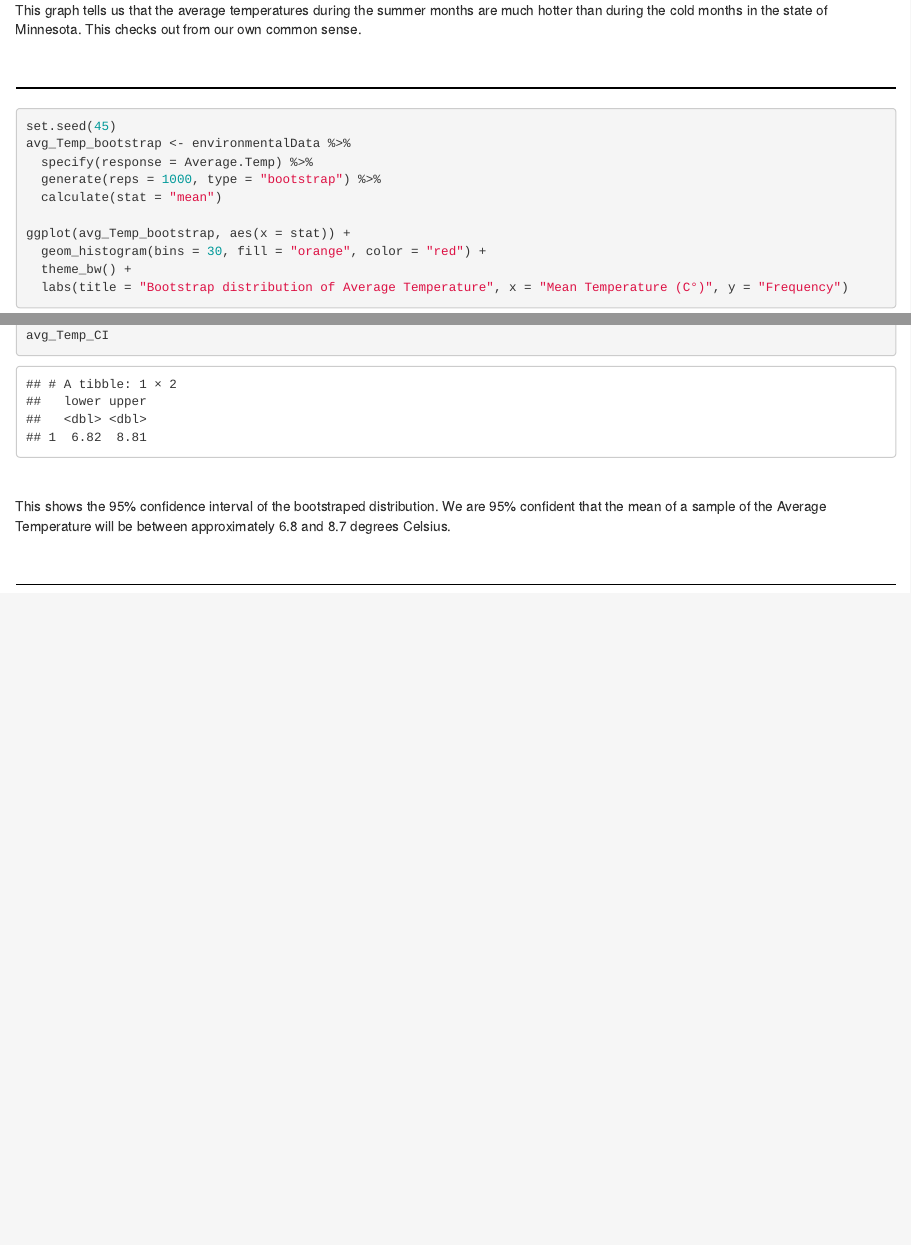
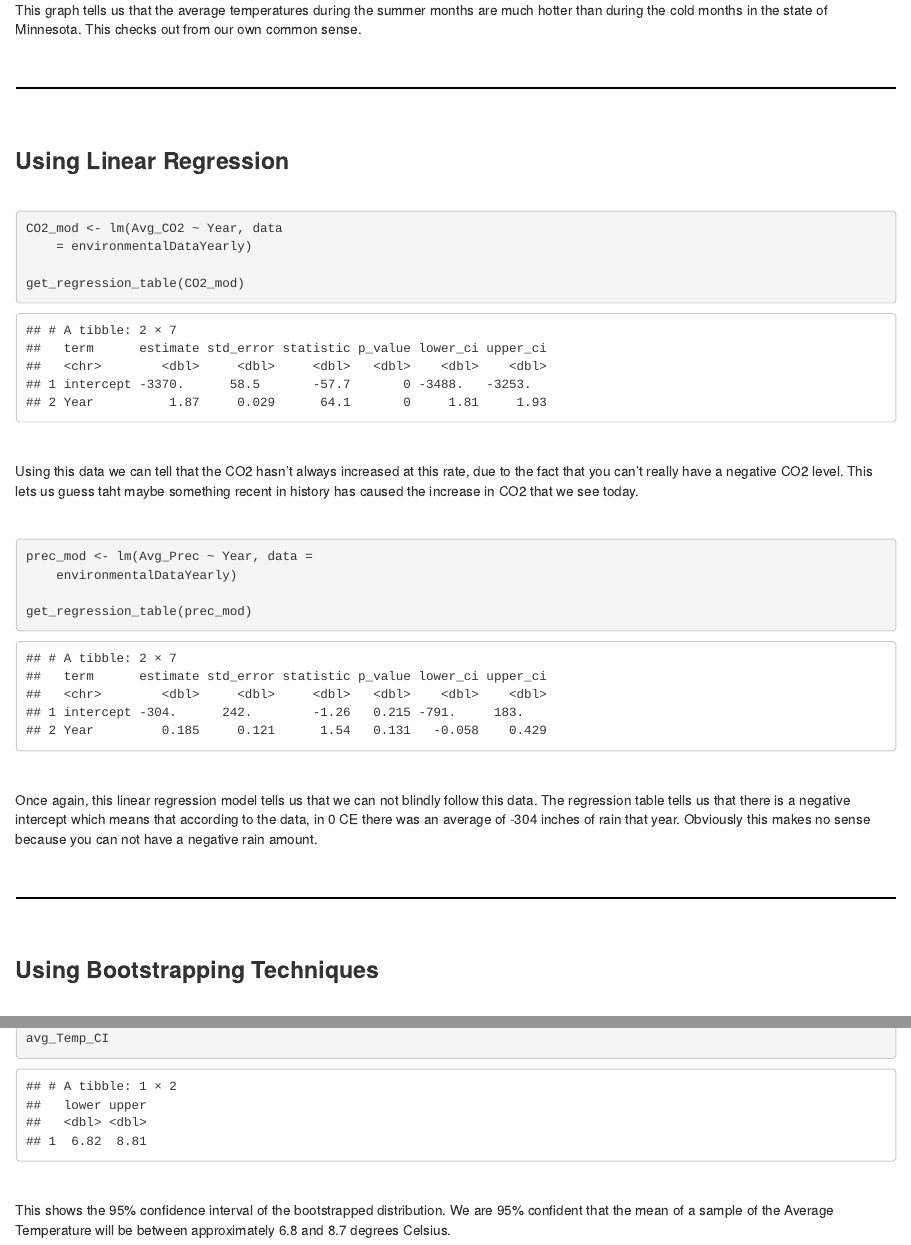
Before and after one commit to ChristopherWallis-blip/Stats-Project, an R Markdown document (Stats-Project.Rmd): the page in a window 1100 px wide, from 5550 px down, and a second part further down, joined at a grey line. The pictures show the output file Stats-Project.html that the author committed with the source, opened offline.

Commit message:
Added in two graphs for linear regression

````diff
--- a/Stats-Project.Rmd
+++ b/Stats-Project.Rmd
@@ -169,7 +171,46 @@ This graph tells us that the average temperatures during the summer months are m
 <br>
 <hr style="border: 1px solid black;">
 
+<br>
+<h3><strong> Using Linear Regression </strong></h3>
+<br>
+
+```{r}
+
+CO2_mod <- lm(Avg_CO2 ~ Year, data
+    = environmentalDataYearly)
+
+get_regression_table(CO2_mod)
+
+```
+
+<br>
+
+Using this data we can tell that the CO2 hasn't always increased at this rate, due to the fact that you can't really have a negative CO2 level. This lets us guess taht maybe something recent in history has caused the increase in CO2 that we see today.
+
+<br>
+
+```{r}
+
+prec_mod <- lm(Avg_Prec ~ Year, data =
+    environmentalDataYearly)
+
+get_regression_table(prec_mod)
+
+```
+
+<br>
+
+Once again, this linear regression model tells us that we can not blindly follow this data. The regression table tells us that there is a negative intercept which means that according to the data, in 0 CE there was an average of -304 inches of rain that year. Obviously this makes no sense because you can not have a negative rain amount.
+
+<br>
+<hr style="border: 1px solid black;">
+<br>
+<h3><strong> Using Bootstrapping Techniques </strong></h3>
+<br>
+
 ```{r, warning = FALSE}
+
 set.seed(45)
 avg_Temp_bootstrap <- environmentalData %>%
   specify(response = Average.Temp) %>%
@@ -200,7 +244,4 @@ avg_Temp_CI
 
 <br>
 
-This shows the 95% confidence interval of the bootstraped distribution. We are 95% confident that the mean of a sample of the Average Temperature will be between approximately 6.8 and 8.7 degrees Celsius.
-
-<br>
-<hr style="border: 1px solid black;">
+This shows the 95% confidence interval of the bootstrapped distribution. We are 95% confident that the mean of a sample of the Average Temperature will be between approximately 6.8 and 8.7 degrees Celsius.
````
Also changed, not shown: Stats-Project.html, Stats-Project.Rmd (7 more changed lines).
